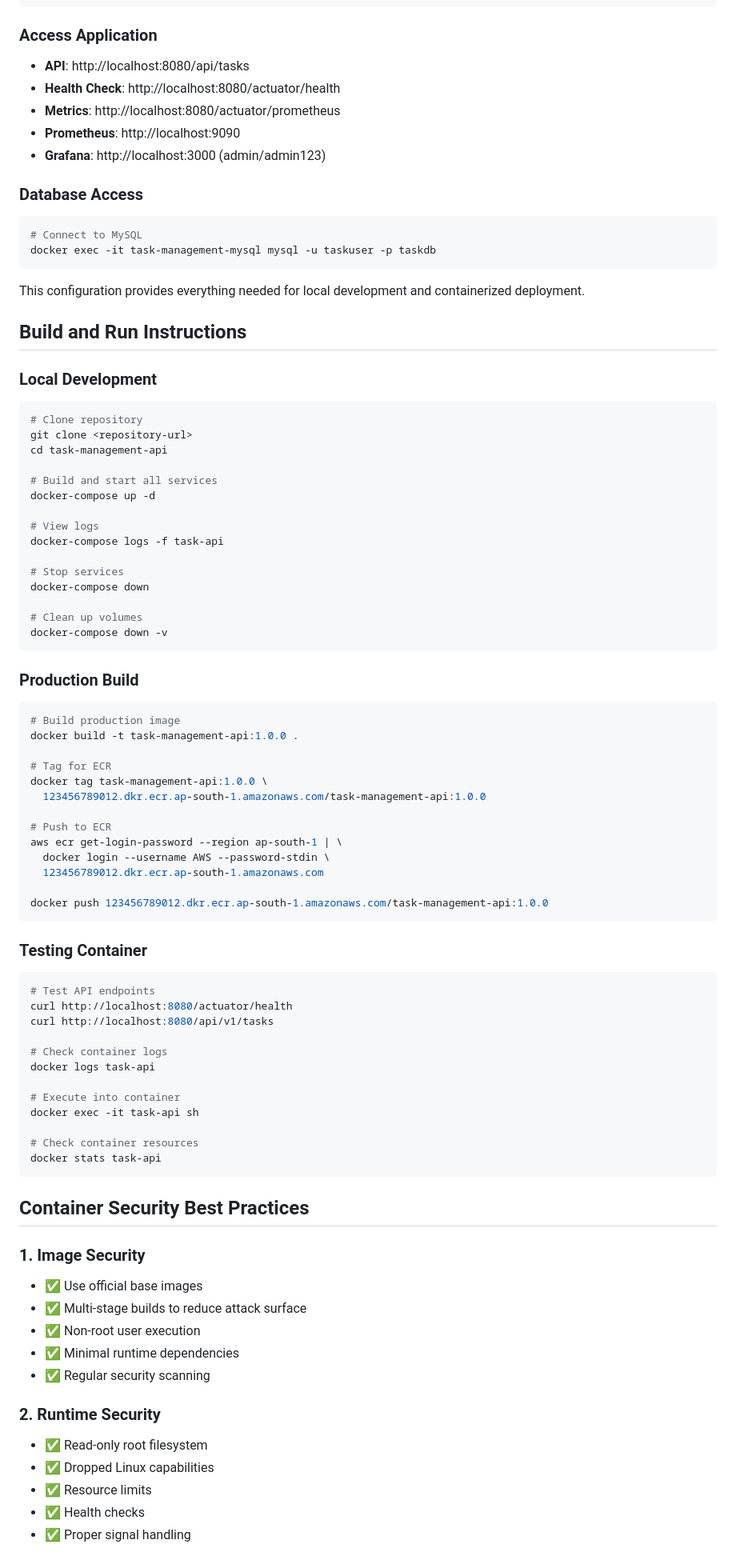
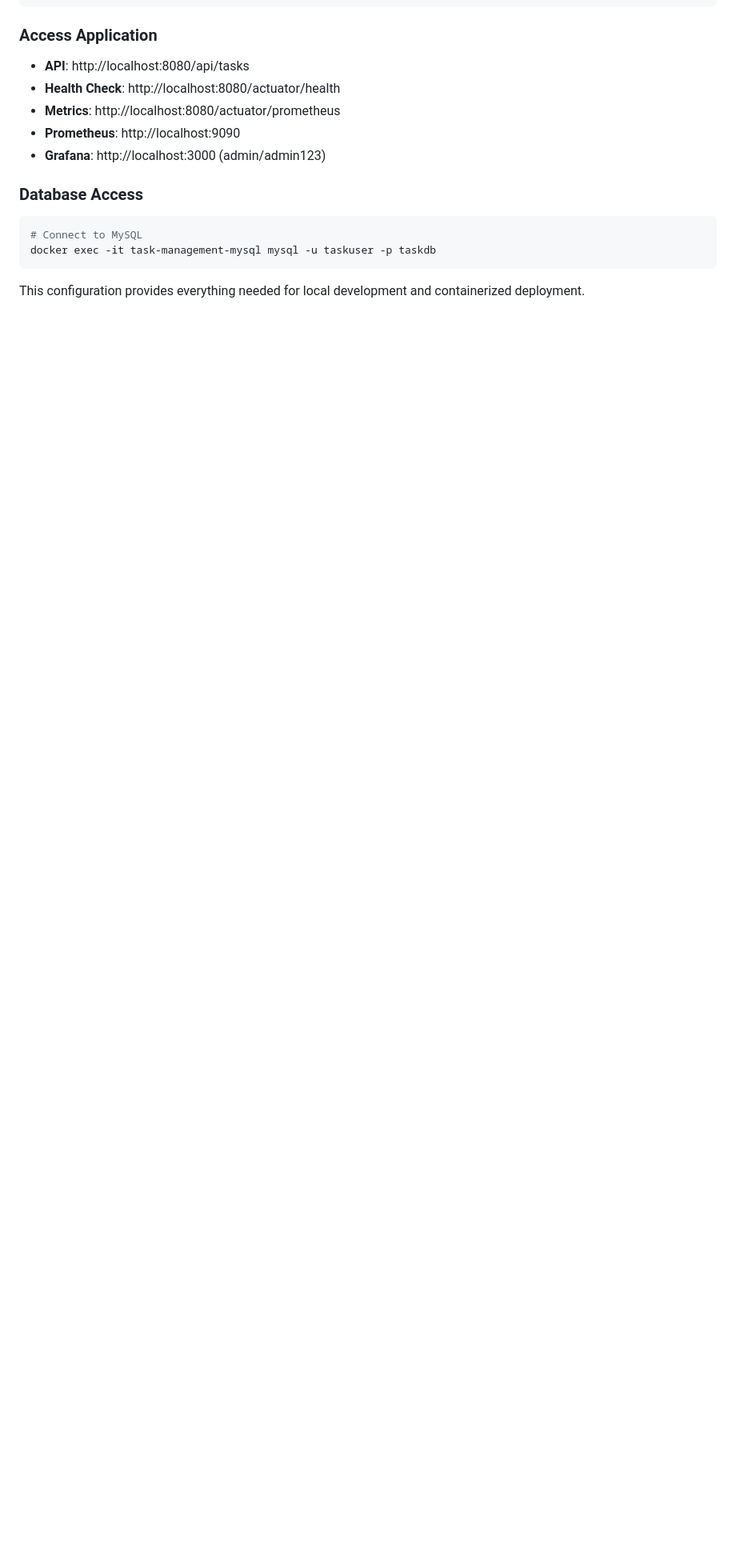
Before and after one commit to akhil27051999/RestAPI-Task-Management-Demo, a Markdown page: 04-containerization/README.md, the part around the change printed below. Shown: that part at 80% size. GitHub-like rendering; blank space fills up the shorter version.

````diff
--- a/04-containerization/README.md
+++ b/04-containerization/README.md
@@ -422,74 +422,3 @@ docker exec -it task-management-mysql mysql -u taskuser -p taskdb
 ```
 
 This configuration provides everything needed for local development and containerized deployment.
-
-## Build and Run Instructions
-
-### **Local Development**
-```bash
-# Clone repository
-git clone <repository-url>
-cd task-management-api
-
-# Build and start all services
-docker-compose up -d
-
-# View logs
-docker-compose logs -f task-api
-
-# Stop services
-docker-compose down
-
-# Clean up volumes
-docker-compose down -v
-```
-
-### **Production Build**
-```bash
-# Build production image
-docker build -t task-management-api:1.0.0 .
-
-# Tag for ECR
-docker tag task-management-api:1.0.0 \
-  123456789012.dkr.ecr.ap-south-1.amazonaws.com/task-management-api:1.0.0
-
-# Push to ECR
-aws ecr get-login-password --region ap-south-1 | \
-  docker login --username AWS --password-stdin \
-  123456789012.dkr.ecr.ap-south-1.amazonaws.com
-
-docker push 123456789012.dkr.ecr.ap-south-1.amazonaws.com/task-management-api:1.0.0
-```
-
-### **Testing Container**
-```bash
-# Test API endpoints
-curl http://localhost:8080/actuator/health
-curl http://localhost:8080/api/v1/tasks
-
-# Check container logs
-docker logs task-api
-
-# Execute into container
-docker exec -it task-api sh
-
-# Check container resources
-docker stats task-api
-```
-
-## Container Security Best Practices
-
-### **1. Image Security**
-- ✅ Use official base images
-- ✅ Multi-stage builds to reduce attack surface
-- ✅ Non-root user execution
-- ✅ Minimal runtime dependencies
-- ✅ Regular security scanning
-
-### **2. Runtime Security**
-- ✅ Read-only root filesystem
-- ✅ Dropped Linux capabilities
-- ✅ Resource limits
-- ✅ Health checks
-- ✅ Proper signal handling
-
````
Also changed, not shown: other parts of 04-containerization/README.md (+0 -13 lines).
